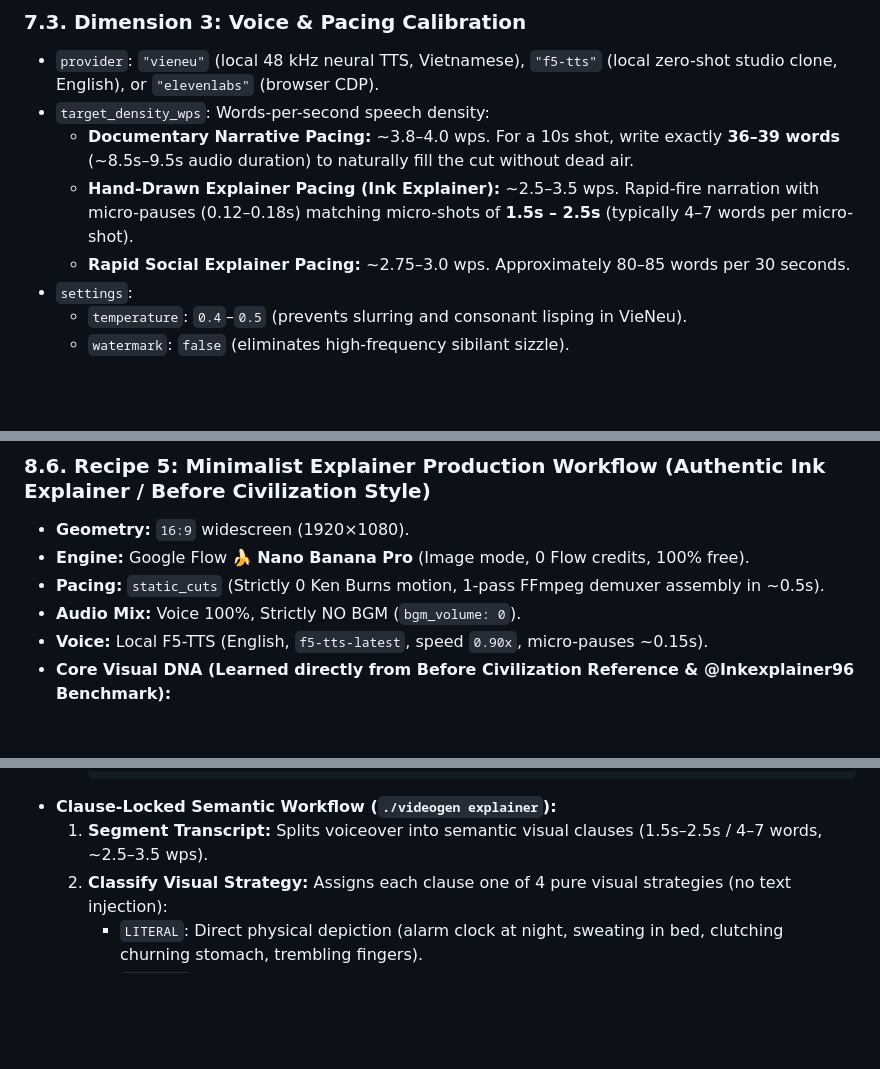
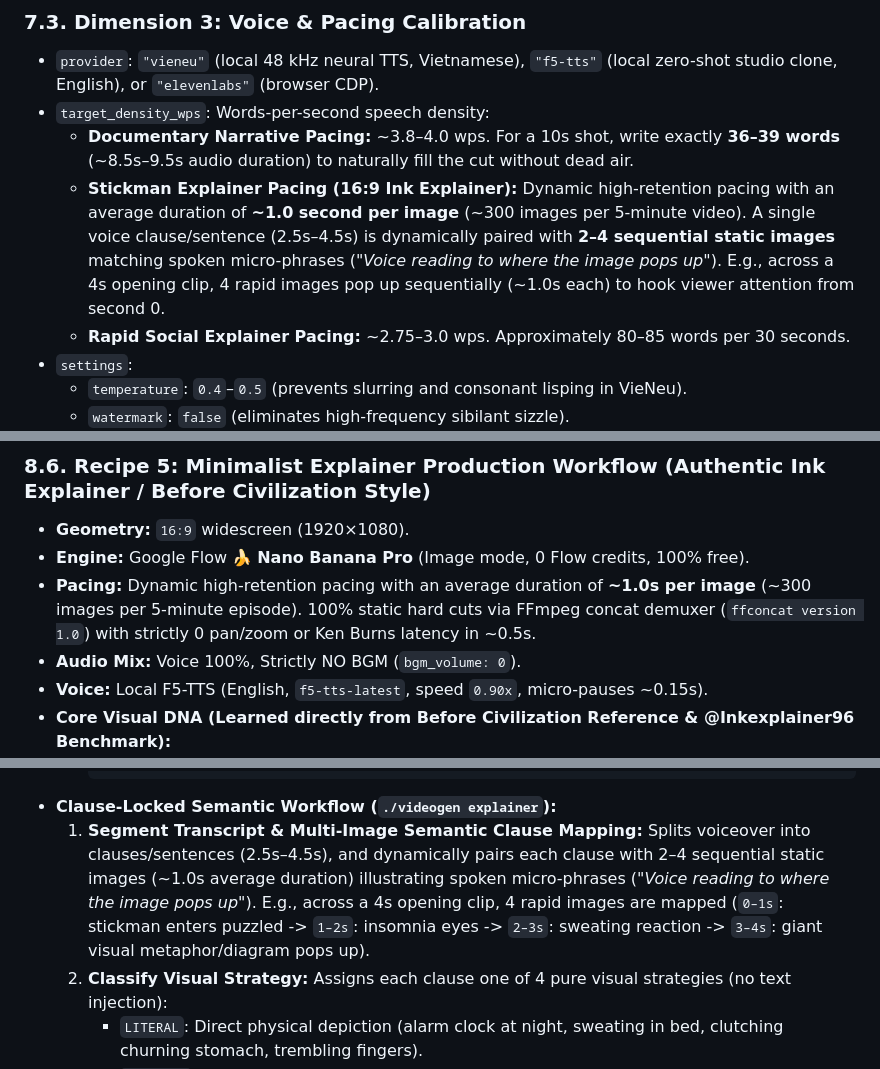
Before and after one commit to ziafu000/VideoGenEngine, a Markdown page: WORKFLOW.md, 3 parts joined by grey strips. GitHub-like rendering; blank space fills up the shorter version.

````diff
--- a/WORKFLOW.md
+++ b/WORKFLOW.md
@@ -336,7 +337,7 @@ VideoGen is a **zero-hardcoding, parameter-driven video production engine**. Rat
 - `provider`: `"vieneu"` (local 48 kHz neural TTS, Vietnamese), `"f5-tts"` (local zero-shot studio clone, English), or `"elevenlabs"` (browser CDP).
 - `target_density_wps`: Words-per-second speech density:
   - **Documentary Narrative Pacing:** ~3.8–4.0 wps. For a 10s shot, write exactly **36–39 words** (~8.5s–9.5s audio duration) to naturally fill the cut without dead air.
-  - **Hand-Drawn Explainer Pacing (Ink Explainer):** ~2.5–3.5 wps. Rapid-fire narration with micro-pauses (0.12–0.18s) matching micro-shots of **1.5s – 2.5s** (typically 4–7 words per micro-shot).
+  - **Stickman Explainer Pacing (16:9 Ink Explainer):** Dynamic high-retention pacing with an average duration of **~1.0 second per image** (~300 images per 5-minute video). A single voice clause/sentence (2.5s–4.5s) is dynamically paired with **2–4 sequential static images** matching spoken micro-phrases (*"Voice reading to where the image pops up"*). E.g., across a 4s opening clip, 4 rapid images pop up sequentially (~1.0s each) to hook viewer attention from second 0.
   - **Rapid Social Explainer Pacing:** ~2.75–3.0 wps. Approximately 80–85 words per 30 seconds.
 - `settings`:
   - `temperature`: `0.4`–`0.5` (prevents slurring and consonant lisping in VieNeu).
@@ -425,7 +428,7 @@ VideoGen powers multiple independent production channels running in parallel:
 ### 8.6. Recipe 5: Minimalist Explainer Production Workflow (Authentic Ink Explainer / Before Civilization Style)
 - **Geometry:** `16:9` widescreen (1920×1080).
 - **Engine:** Google Flow 🍌 **Nano Banana Pro** (Image mode, 0 Flow credits, 100% free).
-- **Pacing:** `static_cuts` (Strictly 0 Ken Burns motion, 1-pass FFmpeg demuxer assembly in ~0.5s).
+- **Pacing:** Dynamic high-retention pacing with an average duration of **~1.0s per image** (~300 images per 5-minute episode). 100% static hard cuts via FFmpeg concat demuxer (`ffconcat version 1.0`) with strictly 0 pan/zoom or Ken Burns latency in ~0.5s.
 - **Audio Mix:** Voice 100%, Strictly NO BGM (`bgm_volume: 0`).
 - **Voice:** Local F5-TTS (English, `f5-tts-latest`, speed `0.90x`, micro-pauses ~0.15s).
 - **Core Visual DNA (Learned directly from Before Civilization Reference & @Inkexplainer96 Benchmark):**
@@ -453,7 +456,7 @@ VideoGen powers multiple independent production channels running in parallel:
      An authentic Ink Explainer style 2D comic illustration. SCENE: [SCENE_DESCRIPTION]. CHARACTERS: Expressive minimalist white stickman mascot with round white head (#ffffff), solid white limbs, clean bold black comic ink contours, big expressive cartoon meme eyes, interacting directly with the scene. ENVIRONMENT: [SELECTED_PALETTE_BG]. STYLE: High-contrast educational graphic novel explainer, bold black ink line art, flat vibrant color accents on focal elements, clean paper texture, comic motion lines and indicator arrows. NO 3D, NO CGI, NO PHOTOREALISM, NO REALISTIC TEXTURES, NO GRADIENT MESH, NO WATERMARK, NO LOGO, NO BLURRY ARTIFACTS, NO STOCK PHOTO.
      ```
 - **Clause-Locked Semantic Workflow (`./videogen explainer`):**
-  1. **Segment Transcript:** Splits voiceover into semantic visual clauses (1.5s–2.5s / 4–7 words, ~2.5–3.5 wps).
+  1. **Segment Transcript & Multi-Image Semantic Clause Mapping:** Splits voiceover into clauses/sentences (2.5s–4.5s), and dynamically pairs each clause with 2–4 sequential static images (~1.0s average duration) illustrating spoken micro-phrases (*"Voice reading to where the image pops up"*). E.g., across a 4s opening clip, 4 rapid images are mapped (`0–1s`: stickman enters puzzled -> `1–2s`: insomnia eyes -> `2–3s`: sweating reaction -> `3–4s`: giant visual metaphor/diagram pops up).
   2. **Classify Visual Strategy:** Assigns each clause one of 4 pure visual strategies (no text injection):
      - `LITERAL`: Direct physical depiction (alarm clock at night, sweating in bed, clutching churning stomach, trembling fingers).
      - `METAPHOR`: Meme / symbolic visual gag (stickman lifting giant cartoon minivan, floating in mid-air with sunglasses and golden halo, brain control room with panic button).
````
Also changed, not shown: other parts of WORKFLOW.md (+8 -5 lines), AGENTS.md (+16 -2 lines), README.md (+5 -1 lines).
